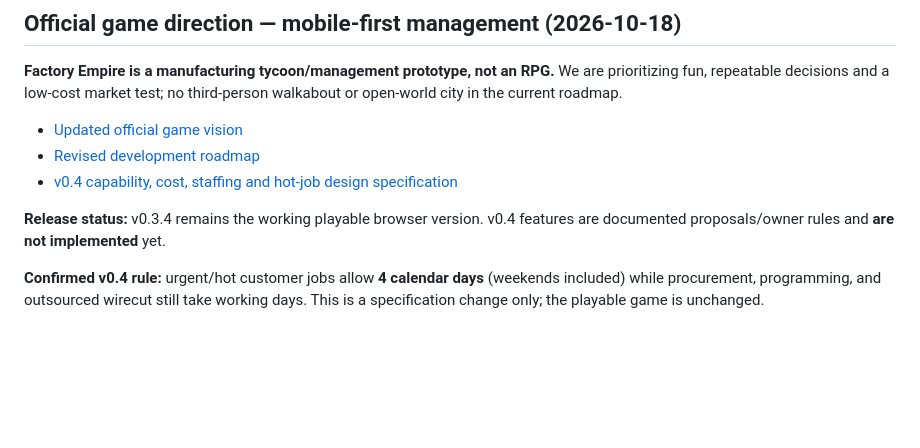
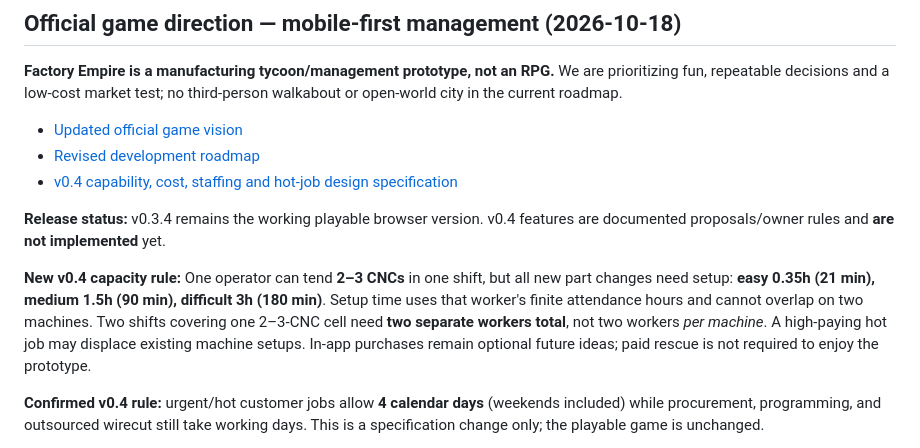
Before and after one commit to lohzhi27-gif/factory-empire, a Markdown page: README.md, the part around the change. Drawn GitHub-style; blank space fills up the shorter version.

Commit message:
docs: record setup difficulty and multi-machine staffing owner rules

```diff
--- a/README.md
+++ b/README.md
@@ -11,6 +11,8 @@ An original, mobile-friendly factory management simulation game built independen
 - [v0.4 capability, cost, staffing and hot-job design specification](docs/V04_JOBBING_SPEC.md)
 
 **Release status:** v0.3.4 remains the working playable browser version. v0.4 features are documented proposals/owner rules and **are not implemented** yet.
+
+**New v0.4 capacity rule:** One operator can tend **2–3 CNCs** in one shift, but all new part changes need setup: **easy 0.35h (21 min), medium 1.5h (90 min), difficult 3h (180 min)**. Setup time uses that worker's finite attendance hours and cannot overlap on two machines. Two shifts covering one 2–3-CNC cell need **two separate workers total**, not two workers *per machine*. A high-paying hot job may displace existing machine setups. In-app purchases remain optional future ideas; paid rescue is not required to enjoy the prototype.
 
 **Confirmed v0.4 rule:** urgent/hot customer jobs allow **4 calendar days** (weekends included) while procurement, programming, and outsourced wirecut still take working days. This is a specification change only; the playable game is unchanged.
 
```
